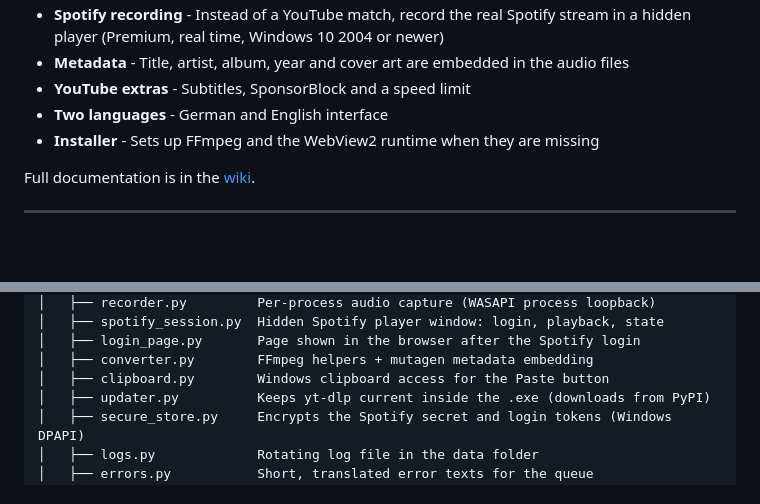
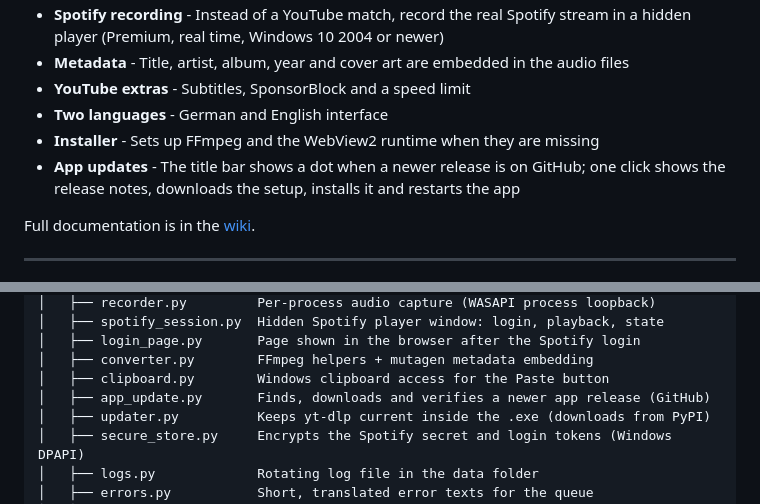
Before and after one commit to EmilDeuOfficial/DeuMediaDownloader, a Markdown page: README.md, 2 parts joined by grey strips. Drawn GitHub-style; blank space fills up the shorter version.

Commit message:
docs: mention app updates in the README

```diff
--- a/README.md
+++ b/README.md
@@ -22,6 +22,7 @@ Save audio (MP3, AAC, OGG, Opus, FLAC, AIFF, WAV) or video (MP4, MOV, AVI, MKV,
 - **YouTube extras** - Subtitles, SponsorBlock and a speed limit
 - **Two languages** - German and English interface
 - **Installer** - Sets up FFmpeg and the WebView2 runtime when they are missing
+- **App updates** - The title bar shows a dot when a newer release is on GitHub; one click shows the release notes, downloads the setup, installs it and restarts the app
 
 Full documentation is in the [wiki](https://github.com/EmilDeuOfficial/DeuMediaDownloader/wiki).
 
@@ -144,6 +145,7 @@ DeuMediaDownloader/
 │   ├── login_page.py       Page shown in the browser after the Spotify login
 │   ├── converter.py        FFmpeg helpers + mutagen metadata embedding
 │   ├── clipboard.py        Windows clipboard access for the Paste button
+│   ├── app_update.py       Finds, downloads and verifies a newer app release (GitHub)
 │   ├── updater.py          Keeps yt-dlp current inside the .exe (downloads from PyPI)
 │   ├── secure_store.py     Encrypts the Spotify secret and login tokens (Windows DPAPI)
 │   ├── logs.py             Rotating log file in the data folder
```
